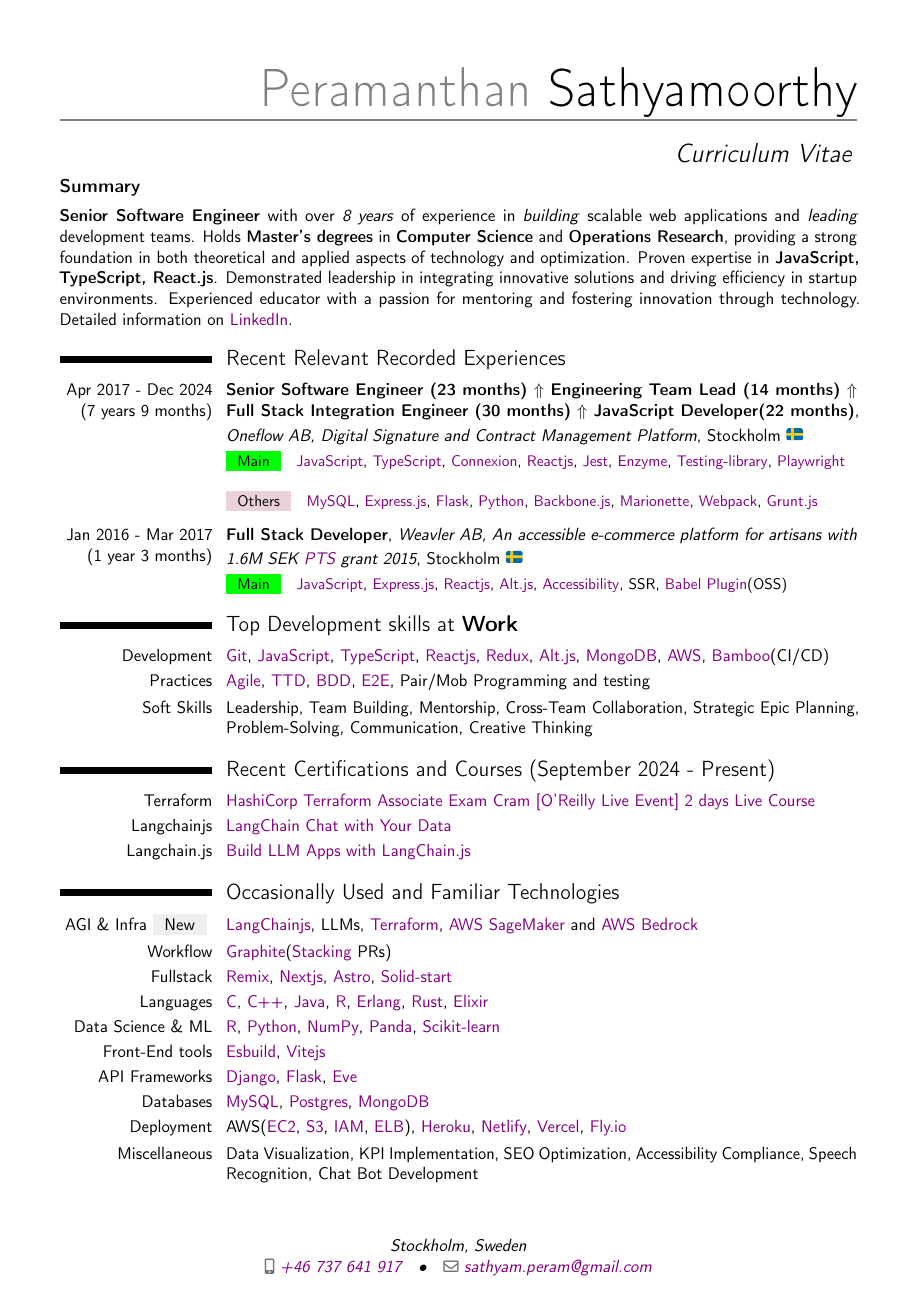
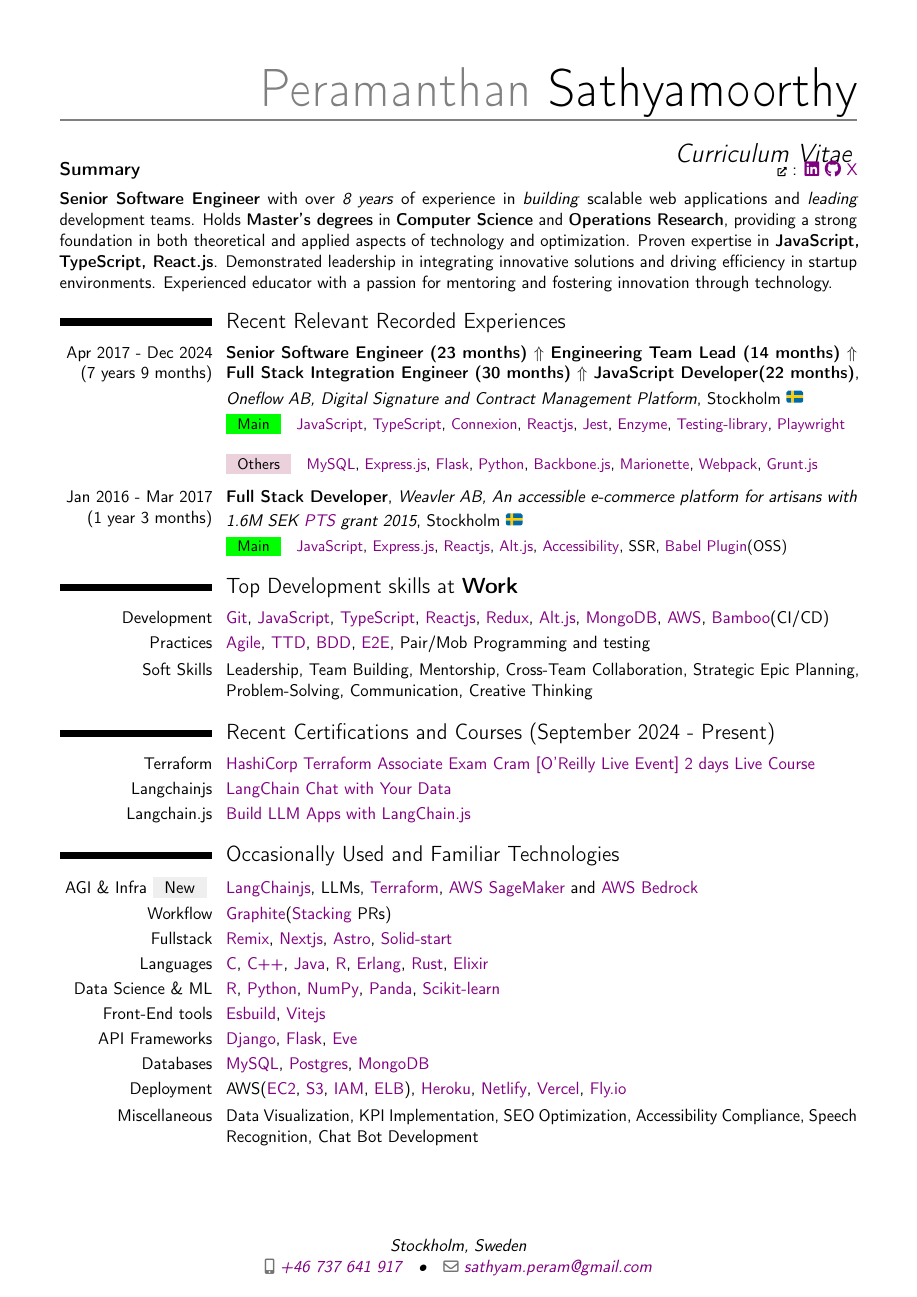
Before and after one commit to p10ns11y/latex-cv, a LaTeX CV (professional/cv-proffessional-peramsathyam-2024-onepage.tex, which reads allpackages.sty, macros/hyperlinks/social.sty, sections/experiences/summary.tex): the whole page. Compiled offline with pdfLaTeX.

Commit message:
Add social and github links

```diff
--- /dev/null
+++ b/allpackages.sty
@@ -0,0 +1,9 @@
+\usepackage{twemojis}
+\usepackage[utf8]{inputenc}
+\usepackage[T1]{fontenc}
+\usepackage{textcomp}
+
+\usepackage[scale=0.87]{geometry}
+\usepackage{amsmath}
+\usepackage{pgfkeys}
+\usepackage{fontawesome5}
--- a/macros/hyperlinks/social.sty
+++ b/macros/hyperlinks/social.sty
@@ -1,13 +1,27 @@
 \pgfkeys{
   /social/.cd,
   LinkedIn/.initial={https://www.linkedin.com/in/sathyam-peram/},
+  GitHub/.initial={https://github.com/p10ns11y}, % TODO: Update to GitHub README
+  X/.initial={https://x.com/peramanathan}
+}%
+
+\pgfkeys{
+  /socialicons/.cd,
+  ExternalLink/.initial={\faExternalLink*},
+  LinkedIn/.initial={\faLinkedin},
+  GitHub/.initial={\faGithub},
+  % X/.initial={\faicon{externalLink}} TODO: Update to X icon
 }%
 
 \newcommand{\sociallink}[1]{%
   \pgfkeysvalueof{/social/#1}%
 }
 
+\newcommand{\socialicons}[1]{%
+  \pgfkeysvalueof{/socialicons/#1}%
+}
+
 \newcommand{\linkto}[1]{%
   \edef\tempurl{\sociallink{#1}}%
-  \href{\tempurl}{#1}%
+  \href{\tempurl}{\socialicons{#1}}%
 }
--- a/professional/cv-proffessional-peramsathyam-2024-onepage.tex
+++ b/professional/cv-proffessional-peramsathyam-2024-onepage.tex
@@ -4,14 +4,7 @@
 \moderncvstyle{casual} % Style options: 'casual', 'classic', 'banking', 'oldstyle', 'fancy'
 \moderncvcolor{black} % Color options: 'blue', 'orange', 'green', 'red', 'purple', 'grey', 'black'
 
-% Adjust the page margins
-\usepackage{twemojis}
-\usepackage[utf8]{inputenc}
-
-\usepackage[scale=0.87]{geometry}
-\usepackage{amsmath}
-\usepackage{pgfkeys}
-
+\usepackage{../allpackages}
 \usepackage{../macros/common}
 
 % Personal data
--- a/sections/experiences/summary.tex
+++ b/sections/experiences/summary.tex
@@ -1,6 +1,5 @@
 \newcommand{\cvsummary}[1]{
-  \vspace{1em}
-  \par\noindent\textbf{\large Summary}\par
+  \par\noindent\textbf{\large Summary} \hfill {\fontsize{6}{6}{\faExternalLink*}} : \linkto{LinkedIn} \linkto{GitHub} \href{https://x.com/peramanathan}{X}\par
   \vspace{0.5em}
   \begin{quote}
     \small #1
@@ -12,5 +11,5 @@
   \textbf{Senior Software Engineer} with over \textit{8 years} of experience in \textit{building} scalable web applications and \textit{leading} development teams.
   Holds \textbf{Master's degrees} in \textbf{Computer Science} and \textbf{Operations Research}, providing a strong foundation in both theoretical and applied aspects of technology and optimization.
   Proven expertise in \textbf{JavaScript, TypeScript, React.js}. Demonstrated leadership in integrating innovative solutions and driving efficiency in startup environments.
-  Experienced educator with a passion for mentoring and fostering innovation through technology. Detailed information on \linkto{LinkedIn}.
+  Experienced educator with a passion for mentoring and fostering innovation through technology.
 }
```
Also changed, not shown: cv-peramsathyam-base.tex (+3 -10 lines), professional/cv-proffessional-peramsathyam-2024-full.tex (+1 -0 lines), README.md, images/latex-cv-with-social-handles.png (added), out/cv-peramsathyam-base.pdf, professional/out/cv-proffessional-peramsathyam-2024-full.pdf, professional/out/cv-proffessional-peramsathyam-2024-onepage.pdf.
